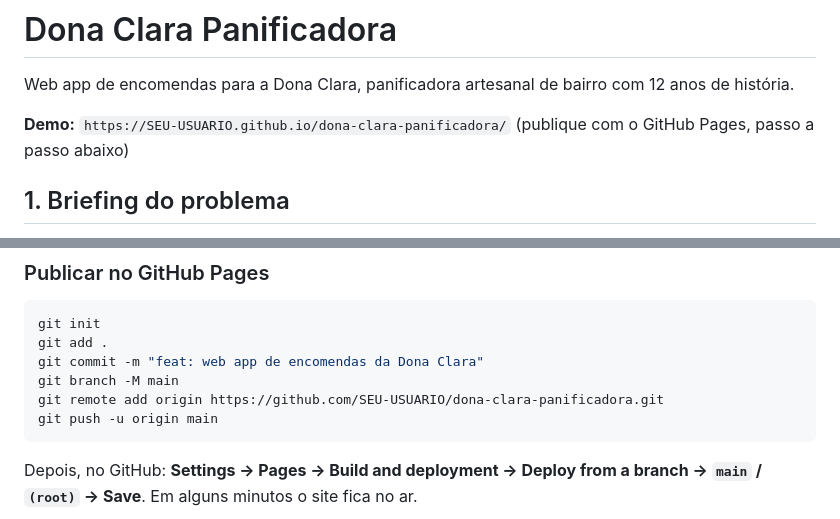
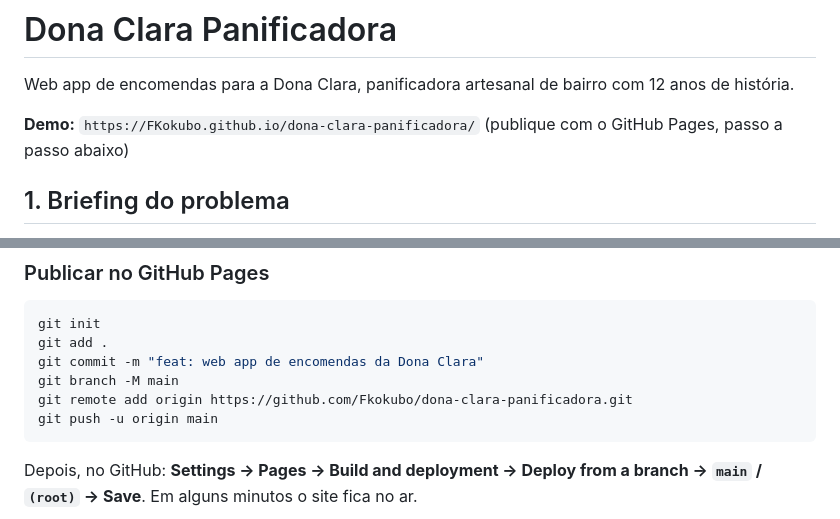
Before and after one commit to FKokubo/Dona-Clara-Padaria-1, a Markdown page: README.md, 2 parts joined by grey strips. Drawn GitHub-style.

Commit message:
Update demo link and GitHub repository URL

````diff
--- a/README.md
+++ b/README.md
@@ -2,7 +2,7 @@
 
 Web app de encomendas para a Dona Clara, panificadora artesanal de bairro com 12 anos de história.
 
-**Demo:** `https://SEU-USUARIO.github.io/dona-clara-panificadora/` (publique com o GitHub Pages, passo a passo abaixo)
+**Demo:** `https://FKokubo.github.io/dona-clara-panificadora/` (publique com o GitHub Pages, passo a passo abaixo)
 
 ## 1. Briefing do problema
 
@@ -62,7 +62,7 @@ git init
 git add .
 git commit -m "feat: web app de encomendas da Dona Clara"
 git branch -M main
-git remote add origin https://github.com/SEU-USUARIO/dona-clara-panificadora.git
+git remote add origin https://github.com/Fkokubo/dona-clara-panificadora.git
 git push -u origin main
 ```
 
````
